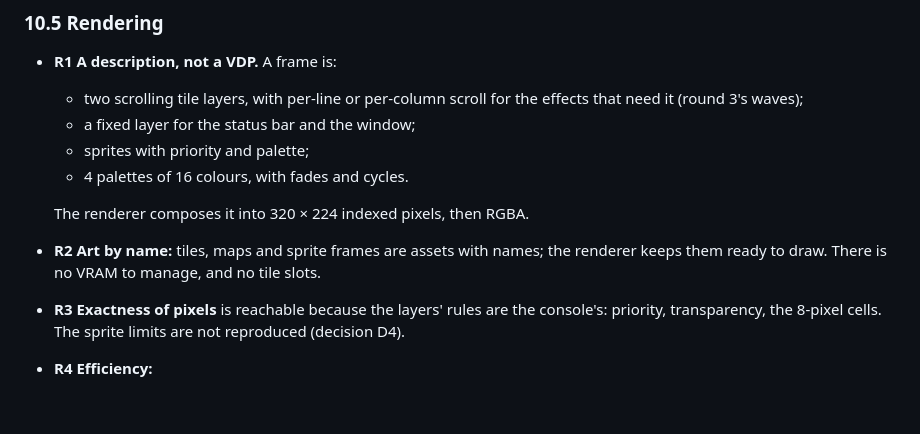
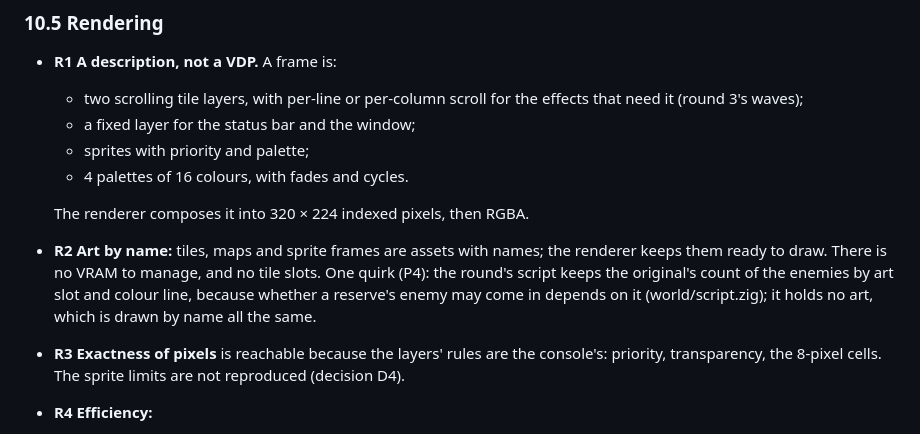
Before and after one commit to jdmichaud/sorz, a Markdown page: DESIGN.md, the part around the change. GitHub-like rendering; blank space fills up the shorter version.

Commit message:
design: the round script's art slots named as a quirk (DESIGN.md, for the user's approval)
R2 says the game has no tile slots, while the round's script counts the enemies by the
original's art slots and colour lines, on which a reserve's coming in depends: a quirk, which
P4 asks to name (the code review). R2 now names it; the art is drawn by name all the same.
This commit only touches DESIGN.md, which changes with the user's approval.

Co-Authored-By: Claude Opus 5.5 <noreply@anthropic.com>

```diff
--- a/DESIGN.md
+++ b/DESIGN.md
@@ -692,7 +692,10 @@ that it never holds another back; a page silent for 15 seconds is dropped.
 
   The renderer composes it into 320 × 224 indexed pixels, then RGBA.
 - **R2 Art by name:** tiles, maps and sprite frames are assets with names; the renderer keeps them
-  ready to draw. There is no VRAM to manage, and no tile slots.
+  ready to draw. There is no VRAM to manage, and no tile slots. One quirk (P4): the round's
+  script keeps the original's count of the enemies by art slot and colour line, because whether
+  a reserve's enemy may come in depends on it (world/script.zig); it holds no art, which is
+  drawn by name all the same.
 - **R3 Exactness of pixels** is reachable because the layers' rules are the console's: priority,
   transparency, the 8-pixel cells. The sprite limits are not reproduced (decision D4).
 - **R4 Efficiency:**
```
